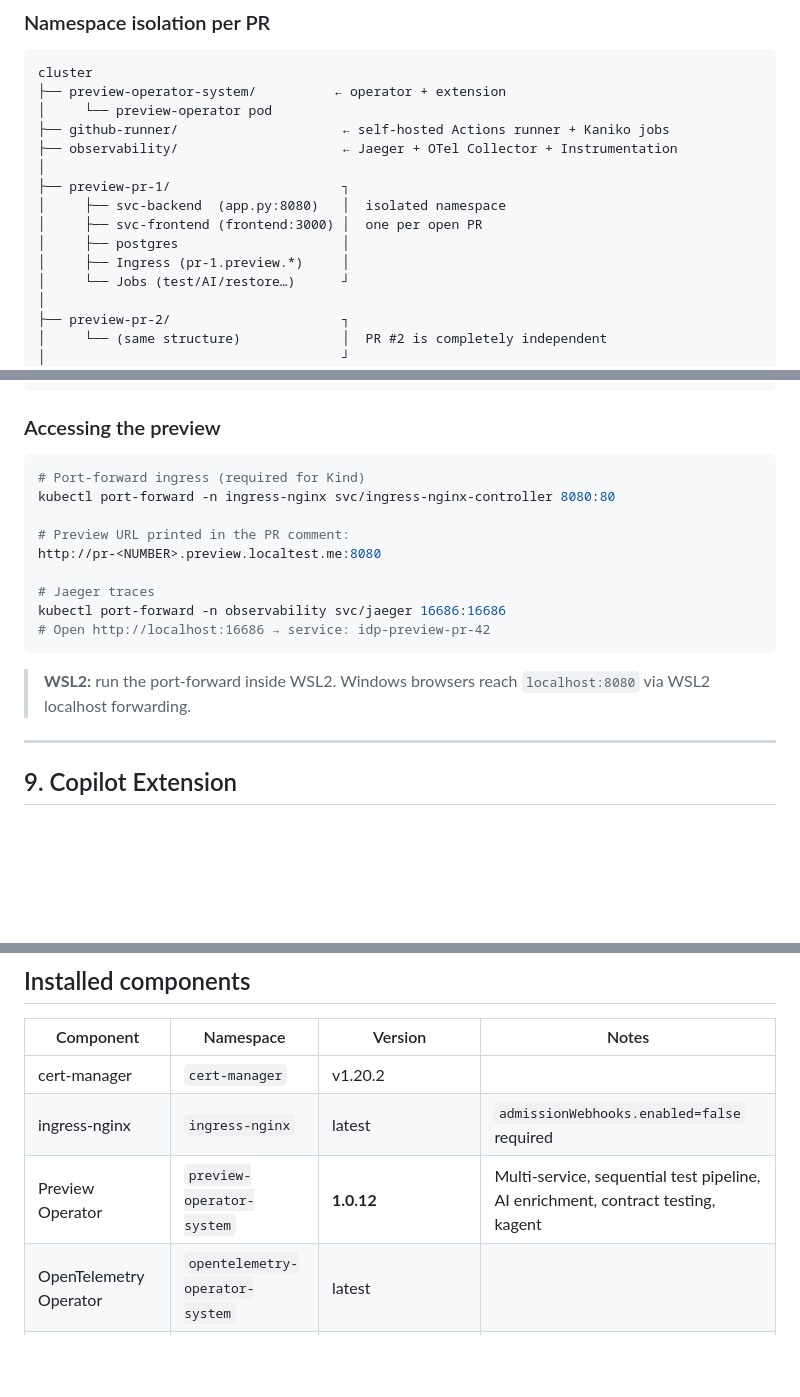
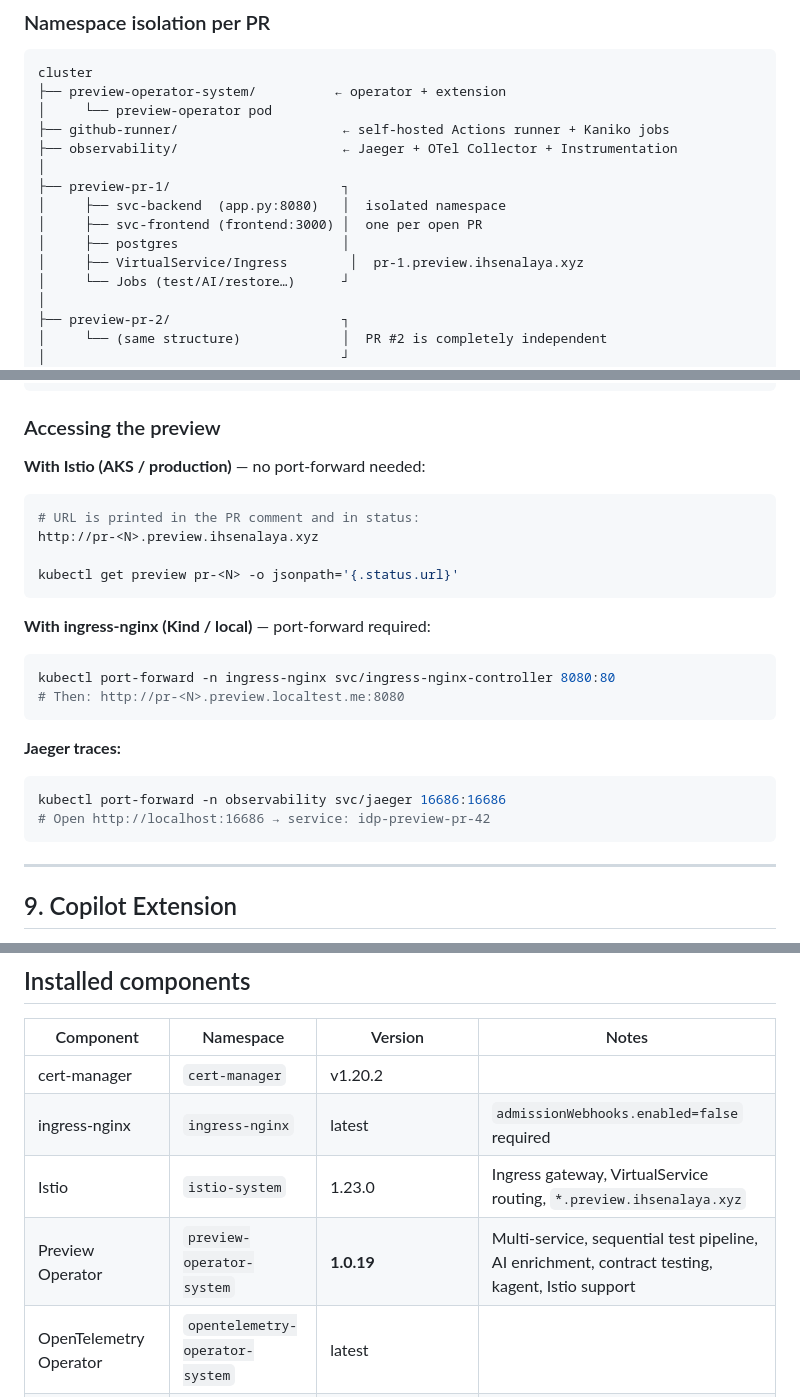
Before and after one commit to ihsenalaya/idp-preview, a Markdown page: README.md, 3 parts joined by grey strips. Rendered like a GitHub page; blank space fills up the shorter version.

````diff
--- a/README.md
+++ b/README.md
@@ -114,7 +114,7 @@ cluster
 │     ├── svc-backend  (app.py:8080)   │  isolated namespace
 │     ├── svc-frontend (frontend:3000) │  one per open PR
 │     ├── postgres                     │
-│     ├── Ingress (pr-1.preview.*)     │
+│     ├── VirtualService/Ingress        │  pr-1.preview.ihsenalaya.xyz
 │     └── Jobs (test/AI/restore…)      ┘
 │
 ├── preview-pr-2/                      ┐
@@ -1138,19 +1176,28 @@ kubectl get preview pr-42 -o jsonpath='{.status.github.lastError}'
 
 ### Accessing the preview
 
-```bash
-# Port-forward ingress (required for Kind)
+**With Istio (AKS / production)** — no port-forward needed:
+
+```bash
+# URL is printed in the PR comment and in status:
+http://pr-<N>.preview.ihsenalaya.xyz
+
+kubectl get preview pr-<N> -o jsonpath='{.status.url}'
+```
+
+**With ingress-nginx (Kind / local)** — port-forward required:
+
+```bash
 kubectl port-forward -n ingress-nginx svc/ingress-nginx-controller 8080:80
-
-# Preview URL printed in the PR comment:
-http://pr-<NUMBER>.preview.localtest.me:8080
-
-# Jaeger traces
+# Then: http://pr-<N>.preview.localtest.me:8080
+```
+
+**Jaeger traces:**
+
+```bash
 kubectl port-forward -n observability svc/jaeger 16686:16686
 # Open http://localhost:16686 → service: idp-preview-pr-42
 ```
-
-> **WSL2:** run the port-forward inside WSL2. Windows browsers reach `localhost:8080` via WSL2 localhost forwarding.
 
 ---
 
@@ -1376,7 +1423,8 @@ helm repo update
 |-----------|-----------|---------|-------|
 | cert-manager | `cert-manager` | v1.20.2 | |
 | ingress-nginx | `ingress-nginx` | latest | `admissionWebhooks.enabled=false` required |
-| Preview Operator | `preview-operator-system` | **1.0.12** | Multi-service, sequential test pipeline, AI enrichment, contract testing, kagent |
+| Istio | `istio-system` | 1.23.0 | Ingress gateway, VirtualService routing, `*.preview.ihsenalaya.xyz` |
+| Preview Operator | `preview-operator-system` | **1.0.19** | Multi-service, sequential test pipeline, AI enrichment, contract testing, kagent, Istio support |
 | OpenTelemetry Operator | `opentelemetry-operator-system` | latest | |
 | Jaeger (all-in-one) | `observability` | 1.67.0 | |
 | OTel Collector + Instrumentation | `observability` | 0.149.0 | |
````
Also changed, not shown: other parts of README.md (+63 -25 lines).
